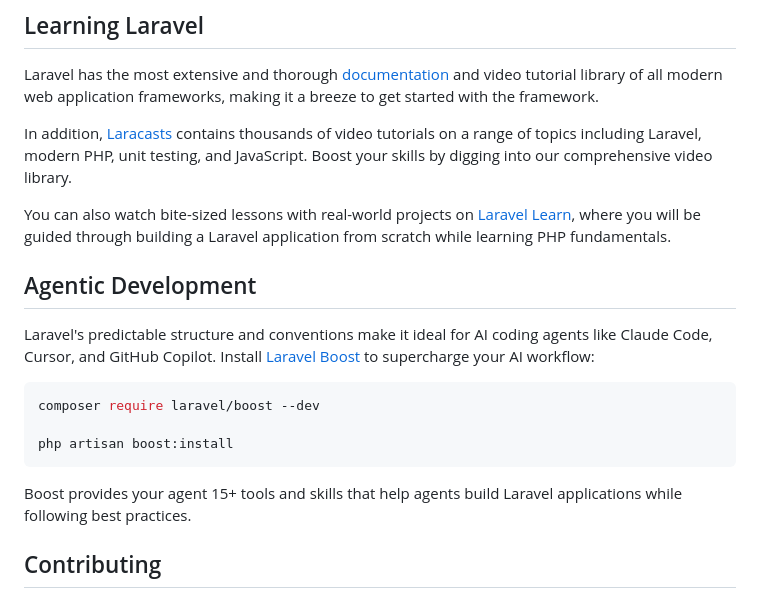
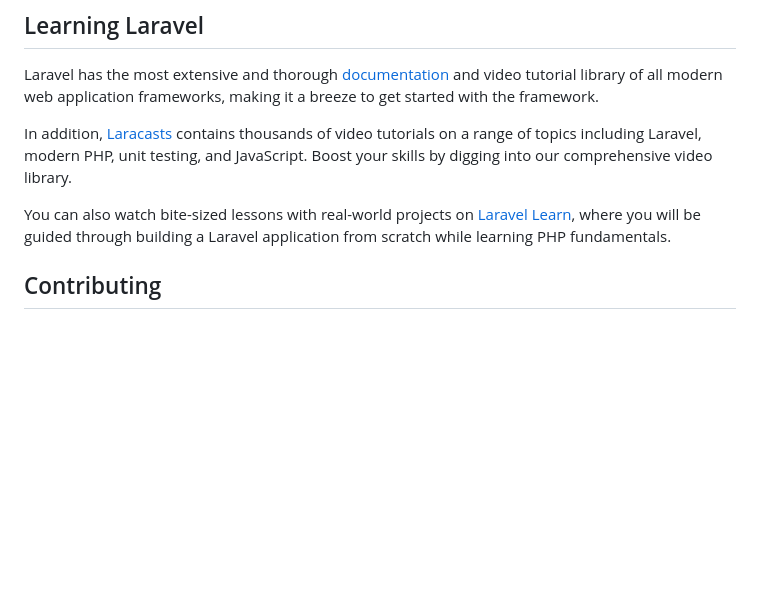
Before and after one commit to satyasantika/alias, a Markdown page: README.md, the part around the change. GitHub-like rendering; blank space fills up the shorter version.

Commit message:
docs: hapus sebutan Claude dari README dan audit awal

````diff
--- a/README.md
+++ b/README.md
@@ -28,18 +28,6 @@ Laravel has the most extensive and thorough [documentation](https://laravel.com/
 In addition, [Laracasts](https://laracasts.com) contains thousands of video tutorials on a range of topics including Laravel, modern PHP, unit testing, and JavaScript. Boost your skills by digging into our comprehensive video library.
 
 You can also watch bite-sized lessons with real-world projects on [Laravel Learn](https://laravel.com/learn), where you will be guided through building a Laravel application from scratch while learning PHP fundamentals.
-
-## Agentic Development
-
-Laravel's predictable structure and conventions make it ideal for AI coding agents like Claude Code, Cursor, and GitHub Copilot. Install [Laravel Boost](https://laravel.com/docs/ai) to supercharge your AI workflow:
-
-```bash
-composer require laravel/boost --dev
-
-php artisan boost:install
-```
-
-Boost provides your agent 15+ tools and skills that help agents build Laravel applications while following best practices.
 
 ## Contributing
 
````
Also changed, not shown: docs/AUDIT-AWAL.md (+1 -1 lines).
